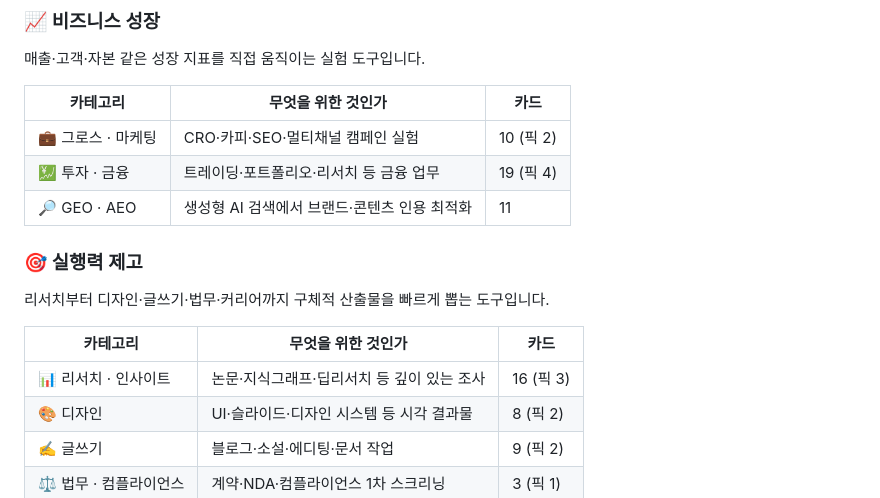
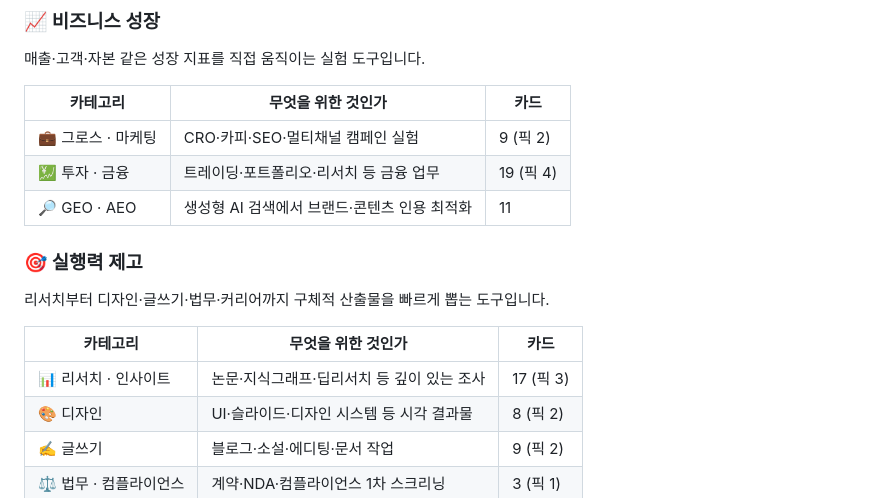
Before and after one commit to airoasting/skill_library, a Markdown page: README.md, the part around the change. GitHub-like rendering.

Commit message:
README 카테고리 카드 수 갱신: 그로스 10→9, 리서치 16→17
Hound 추가·Entrepreneur 제거 반영(총 150 유지).

Co-Authored-By: Claude Opus 4.8 <noreply@anthropic.com>

```diff
--- a/README.md
+++ b/README.md
@@ -26,7 +26,7 @@
 
 | 카테고리 | 무엇을 위한 것인가 | 카드 |
 |---|---|---|
-| 💼 그로스 · 마케팅 | CRO·카피·SEO·멀티채널 캠페인 실험 | 10 (픽 2) |
+| 💼 그로스 · 마케팅 | CRO·카피·SEO·멀티채널 캠페인 실험 | 9 (픽 2) |
 | 💹 투자 · 금융 | 트레이딩·포트폴리오·리서치 등 금융 업무 | 19 (픽 4) |
 | 🔎 GEO · AEO | 생성형 AI 검색에서 브랜드·콘텐츠 인용 최적화 | 11 |
 
@@ -35,7 +35,7 @@
 
 | 카테고리 | 무엇을 위한 것인가 | 카드 |
 |---|---|---|
-| 📊 리서치 · 인사이트 | 논문·지식그래프·딥리서치 등 깊이 있는 조사 | 16 (픽 3) |
+| 📊 리서치 · 인사이트 | 논문·지식그래프·딥리서치 등 깊이 있는 조사 | 17 (픽 3) |
 | 🎨 디자인 | UI·슬라이드·디자인 시스템 등 시각 결과물 | 8 (픽 2) |
 | ✍️ 글쓰기 | 블로그·소설·에디팅·문서 작업 | 9 (픽 2) |
 | ⚖️ 법무 · 컴플라이언스 | 계약·NDA·컴플라이언스 1차 스크리닝 | 3 (픽 1) |
```
